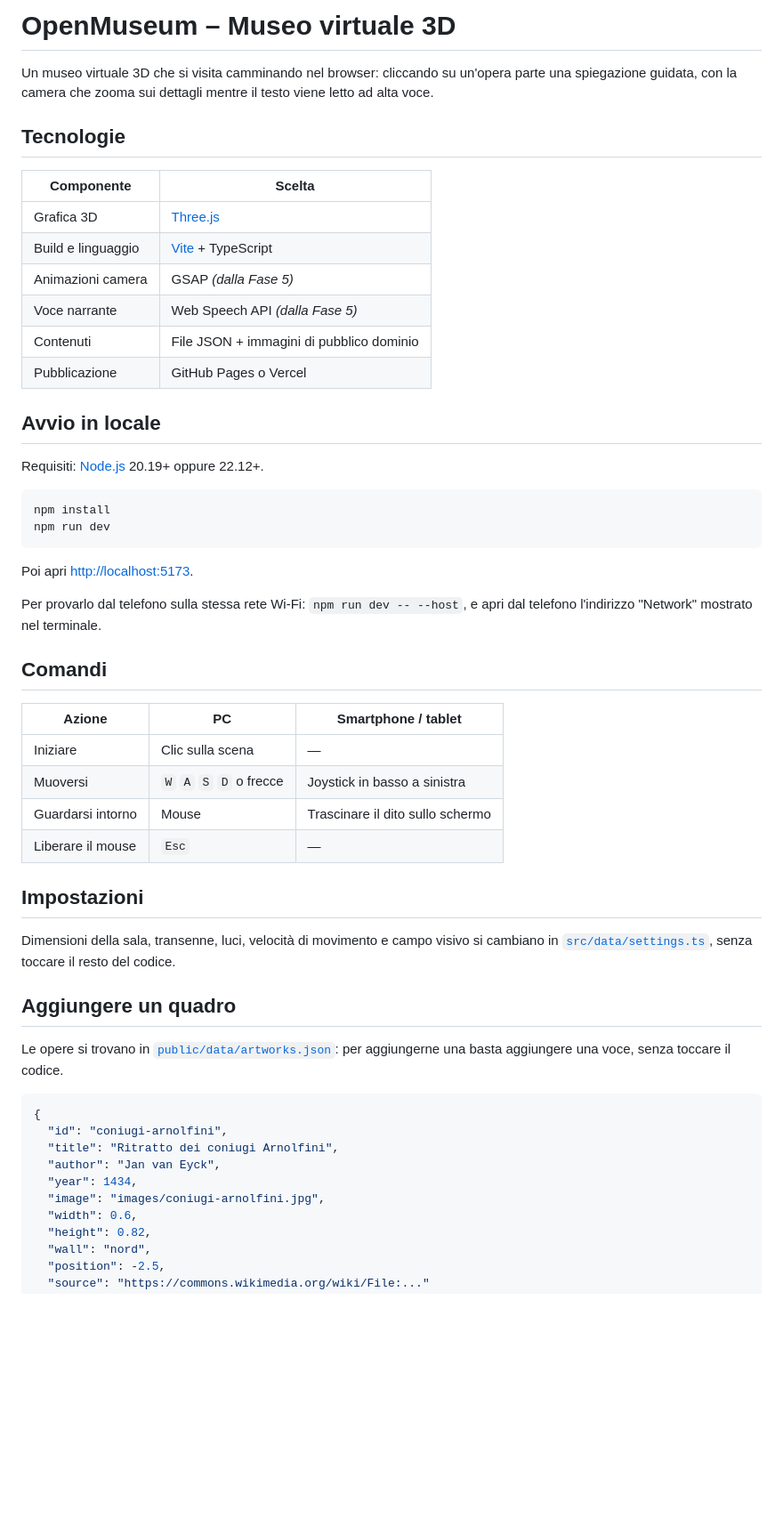
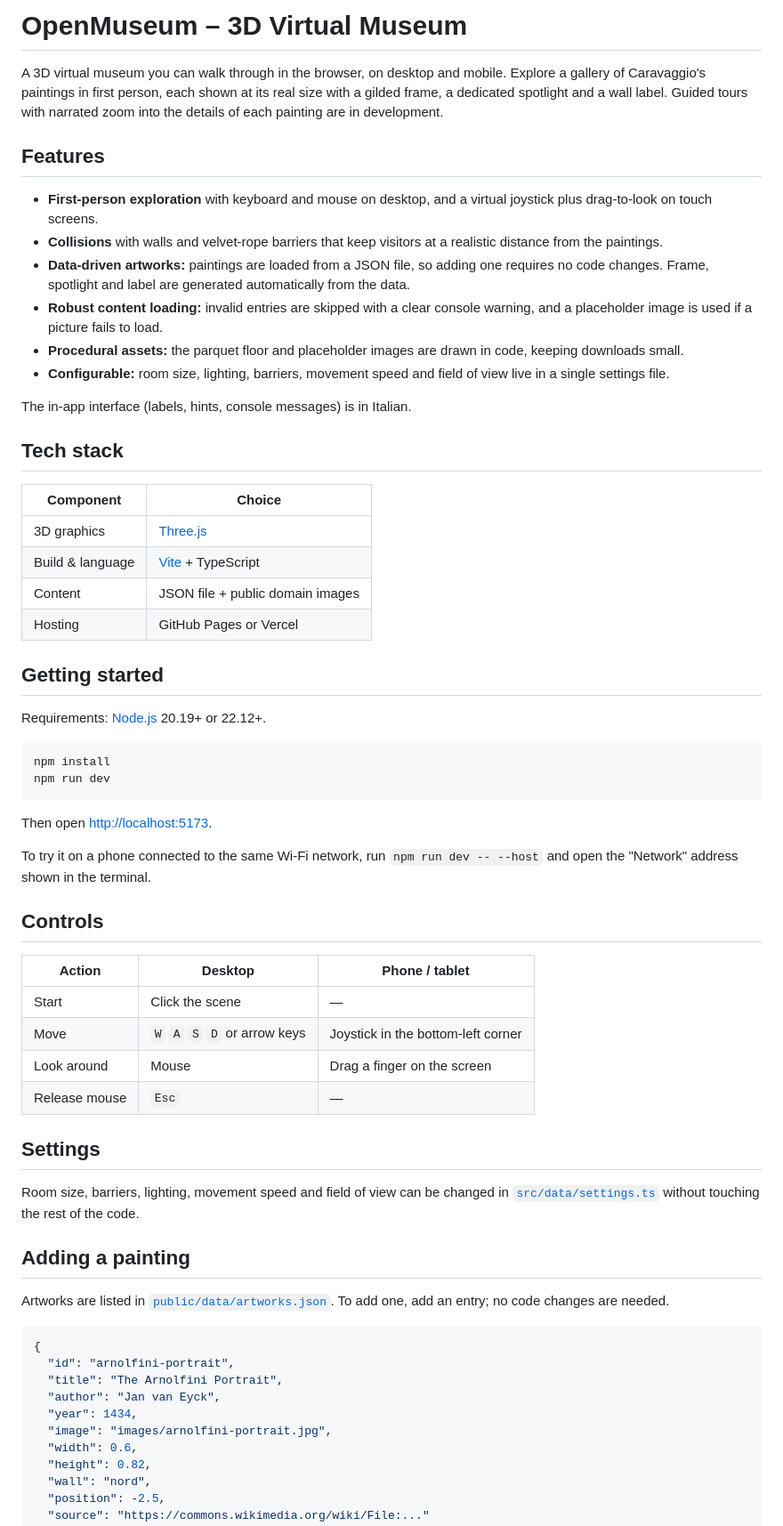
Before and after one commit to zDarius21/OpenMuseum, a Markdown page: README.md, the part around one of its changes. Shown at 89% size. Rendered like a GitHub page; blank space fills up the shorter version.

````diff
--- a/README.md
+++ b/README.md
@@ -1,55 +1,64 @@
-# OpenMuseum – Museo virtuale 3D
+# OpenMuseum – 3D Virtual Museum
 
-Un museo virtuale 3D che si visita camminando nel browser: cliccando su un'opera parte una spiegazione guidata, con la camera che zooma sui dettagli mentre il testo viene letto ad alta voce.
+A 3D virtual museum you can walk through in the browser, on desktop and mobile. Explore a gallery of Caravaggio's paintings in first person, each shown at its real size with a gilded frame, a dedicated spotlight and a wall label. Guided tours with narrated zoom into the details of each painting are in development.
 
-## Tecnologie
+## Features
 
-| Componente          | Scelta                                 |
-| ------------------- | -------------------------------------- |
-| Grafica 3D          | [Three.js](https://threejs.org)        |
-| Build e linguaggio  | [Vite](https://vite.dev) + TypeScript  |
-| Animazioni camera   | GSAP *(dalla Fase 5)*                  |
-| Voce narrante       | Web Speech API *(dalla Fase 5)*        |
-| Contenuti           | File JSON + immagini di pubblico dominio |
-| Pubblicazione       | GitHub Pages o Vercel                  |
+- **First-person exploration** with keyboard and mouse on desktop, and a virtual joystick plus drag-to-look on touch screens.
+- **Collisions** with walls and velvet-rope barriers that keep visitors at a realistic distance from the paintings.
+- **Data-driven artworks:** paintings are loaded from a JSON file, so adding one requires no code changes. Frame, spotlight and label are generated automatically from the data.
+- **Robust content loading:** invalid entries are skipped with a clear console warning, and a placeholder image is used if a picture fails to load.
+- **Procedural assets:** the parquet floor and placeholder images are drawn in code, keeping downloads small.
+- **Configurable:** room size, lighting, barriers, movement speed and field of view live in a single settings file.
 
-## Avvio in locale
+The in-app interface (labels, hints, console messages) is in Italian.
 
-Requisiti: [Node.js](https://nodejs.org) 20.19+ oppure 22.12+.
+## Tech stack
+
+| Component        | Choice                                        |
+| ---------------- | --------------------------------------------- |
+| 3D graphics      | [Three.js](https://threejs.org)               |
+| Build & language | [Vite](https://vite.dev) + TypeScript         |
+| Content          | JSON file + public domain images              |
+| Hosting          | GitHub Pages or Vercel                        |
+
+## Getting started
+
+Requirements: [Node.js](https://nodejs.org) 20.19+ or 22.12+.
 
 ```bash
 npm install
 npm run dev
 ```
 
-Poi apri <http://localhost:5173>.
+Then open <http://localhost:5173>.
 
-Per provarlo dal telefono sulla stessa rete Wi-Fi: `npm run dev -- --host`, e apri dal telefono l'indirizzo "Network" mostrato nel terminale.
+To try it on a phone connected to the same Wi-Fi network, run `npm run dev -- --host` and open the "Network" address shown in the terminal.
 
-## Comandi
+## Controls
 
-| Azione                | PC                                   | Smartphone / tablet               |
-| --------------------- | ------------------------------------ | --------------------------------- |
-| Iniziare              | Clic sulla scena                     | —                                 |
-| Muoversi              | `W` `A` `S` `D` o frecce             | Joystick in basso a sinistra      |
-| Guardarsi intorno     | Mouse                                | Trascinare il dito sullo schermo  |
-| Liberare il mouse     | `Esc`                                | —                                 |
+| Action        | Desktop                      | Phone / tablet                 |
+| ------------- | ---------------------------- | ------------------------------ |
+| Start         | Click the scene              | —                              |
+| Move          | `W` `A` `S` `D` or arrow keys | Joystick in the bottom-left corner |
+| Look around   | Mouse                        | Drag a finger on the screen    |
+| Release mouse | `Esc`                        | —                              |
 
-## Impostazioni
+## Settings
 
-Dimensioni della sala, transenne, luci, velocità di movimento e campo visivo si cambiano in [`src/data/settings.ts`](src/data/settings.ts), senza toccare il resto del codice.
+Room size, barriers, lighting, movement speed and field of view can be changed in [`src/data/settings.ts`](src/data/settings.ts) without touching the rest of the code.
 
-## Aggiungere un quadro
+## Adding a painting
 
-Le opere si trovano in [`public/data/artworks.json`](public/data/artworks.json): per aggiungerne una basta aggiungere una voce, senza toccare il codice.
+Artworks are listed in [`public/data/artworks.json`](public/data/artworks.json). To add one, add an entry; no code changes are needed.
 
 ```json
 {
-  "id": "coniugi-arnolfini",
-  "title": "Ritratto dei coniugi Arnolfini",
+  "id": "arnolfini-portrait",
+  "title": "The Arnolfini Portrait",
   "author": "Jan van Eyck",
   "year": 1434,
-  "image": "images/coniugi-arnolfini.jpg",
+  "image": "images/arnolfini-portrait.jpg",
   "width": 0.6,
   "height": 0.82,
   "wall": "nord",
````
Also changed, not shown: other parts of README.md (+47 -59 lines).
